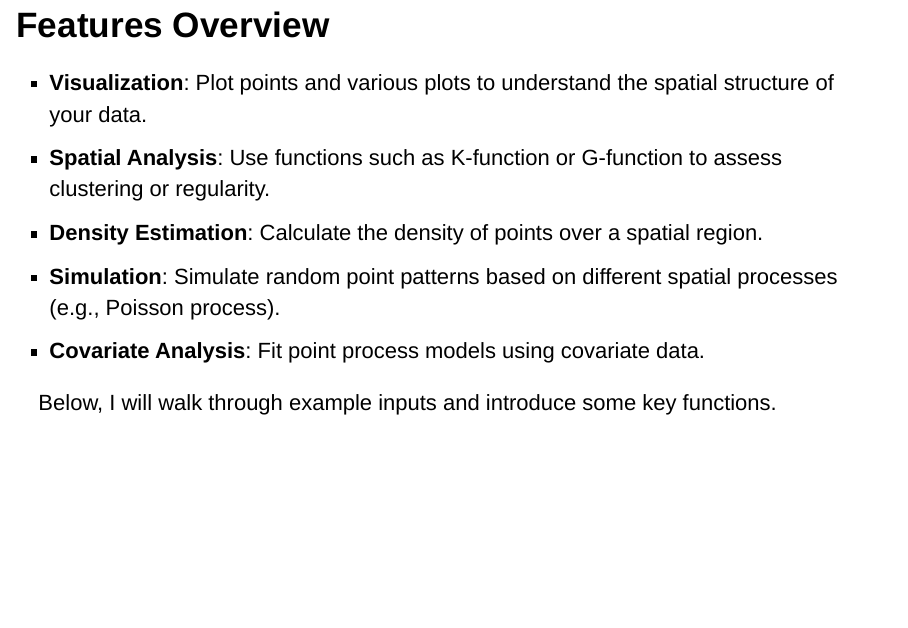
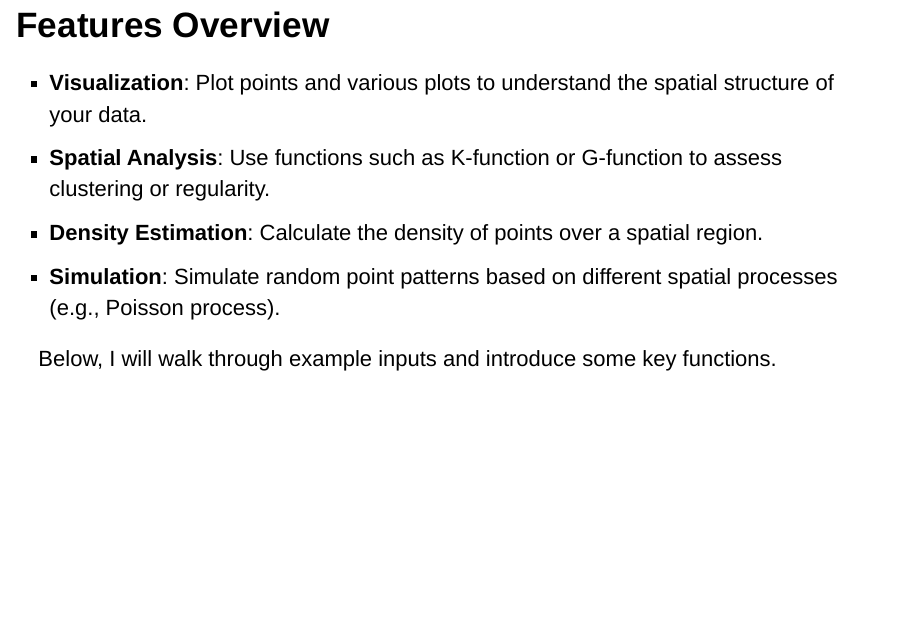
Before and after one commit to ozzyzhou99/GEO511-Spatial-Data-Science, an R Markdown document (Resouce_presentation/Resource_presentation.Rmd): page 6 of 8. Rendered offline with R 4.5, knitr and Pandoc, with nearby package versions; drawn as Slidy slides in place of the format the file asks for.

Commit message:
Final final

```diff
--- a/Resouce_presentation/Resource_presentation.Rmd
+++ b/Resouce_presentation/Resource_presentation.Rmd
@@ -53,7 +53,6 @@ is a statistician at Aalborg University, Denmark. He is an expert in spatial sta
 - **Spatial Analysis**: Use functions such as K-function or G-function to assess clustering or regularity.
 - **Density Estimation**: Calculate the density of points over a spatial region.
 - **Simulation**: Simulate random point patterns based on different spatial processes (e.g., Poisson process).
-- **Covariate Analysis**: Fit point process models using covariate data.
 
 Below, I will walk through example inputs and introduce some key functions.
 
```
Also changed, not shown: Resouce_presentation/Resource_presentation.html.
